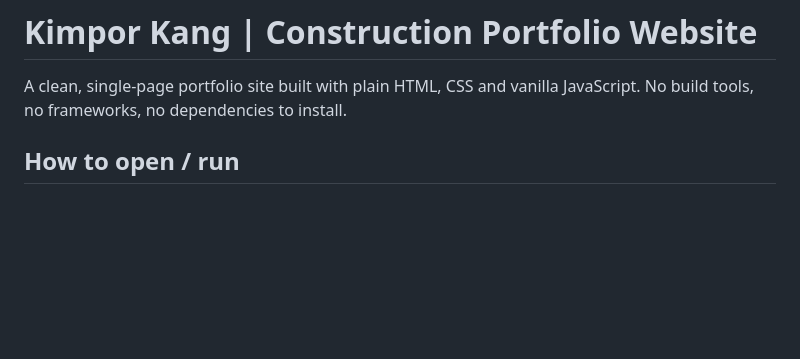
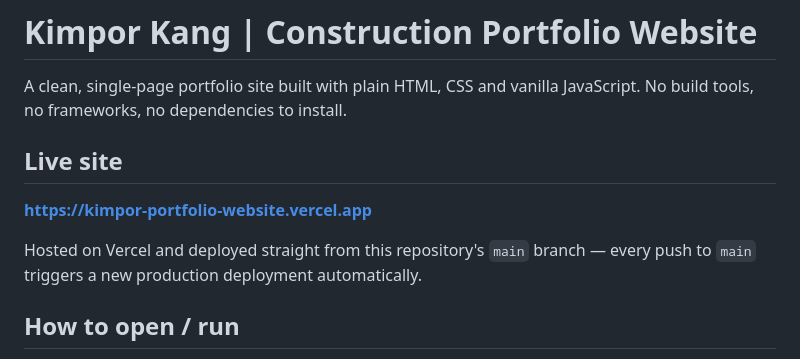
Before and after one commit to KangKimpor/Kimpor-Portfolio-Website, a Markdown page: README.md, the part around the change. Drawn GitHub-style; blank space fills up the shorter version.

Commit message:
Add live site URL to README

```diff
--- a/README.md
+++ b/README.md
@@ -2,6 +2,13 @@
 
 A clean, single-page portfolio site built with plain HTML, CSS and vanilla
 JavaScript. No build tools, no frameworks, no dependencies to install.
+
+## Live site
+
+**https://kimpor-portfolio-website.vercel.app**
+
+Hosted on Vercel and deployed straight from this repository's `main` branch —
+every push to `main` triggers a new production deployment automatically.
 
 ## How to open / run
 
```
